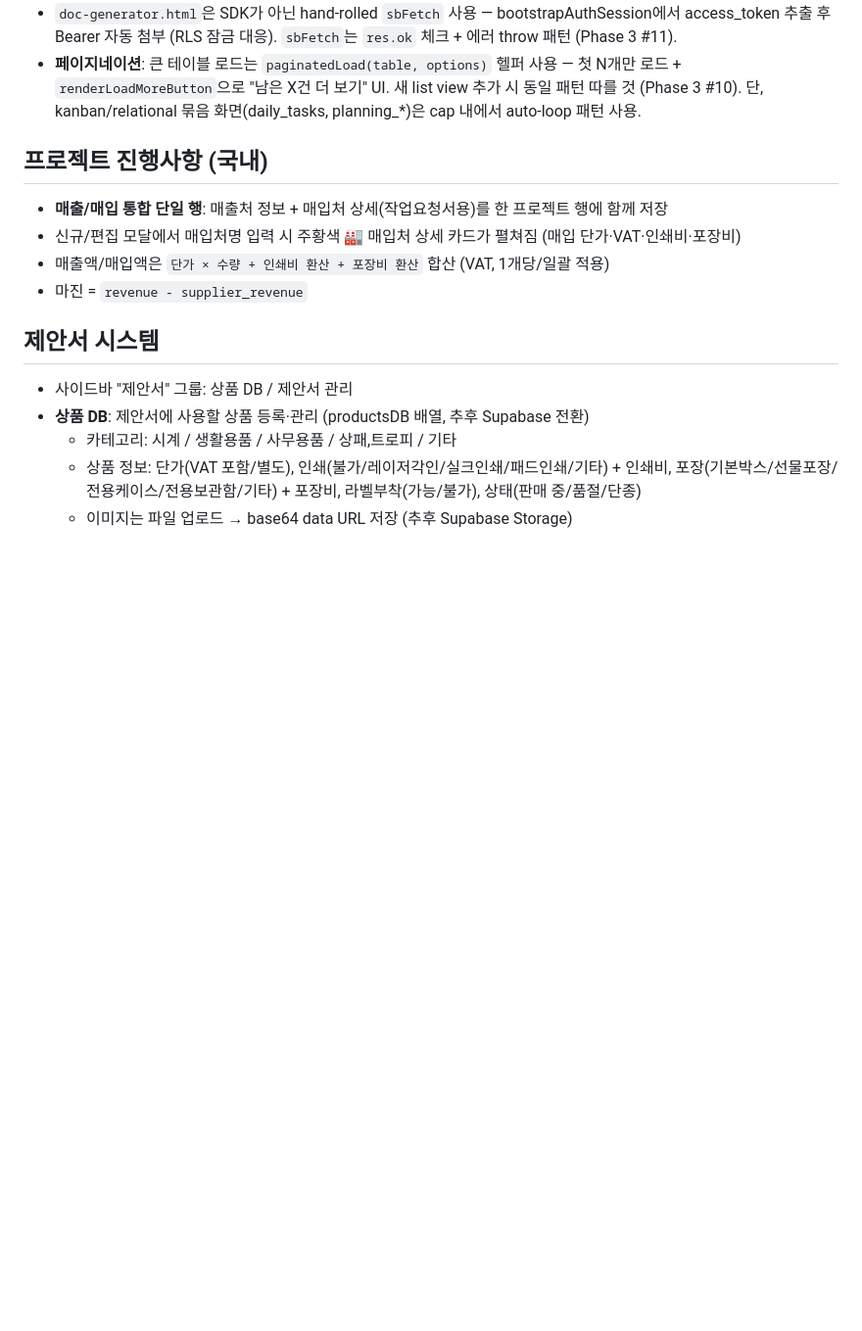
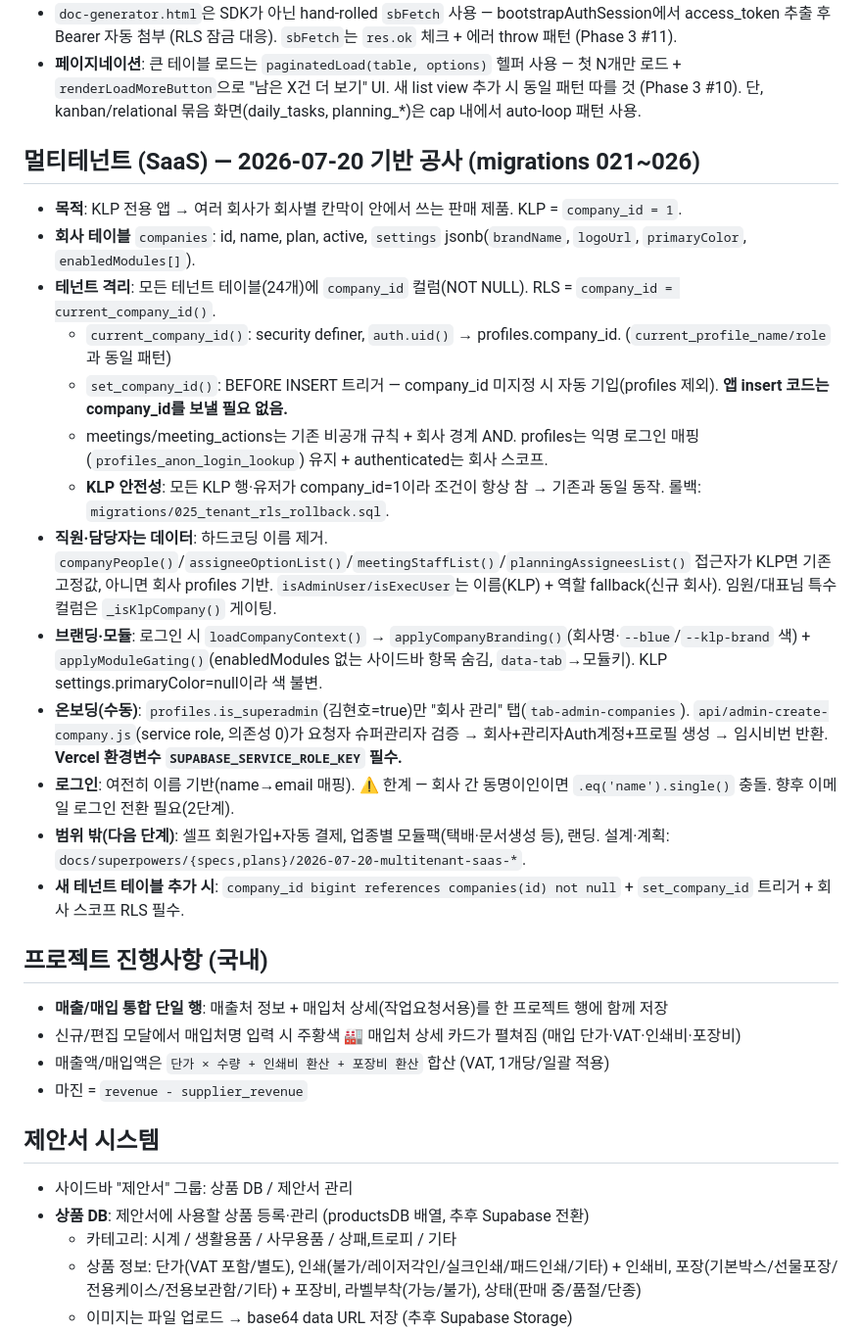
Before and after one commit to hyunhobbit-ops/klp-work-dashboard, a Markdown page: CLAUDE.md, the part around the change. Shown at 98% size. Drawn GitHub-style; blank space fills up the shorter version.

Commit message:
멀티테넌트 T8: CLAUDE.md 멀티테넌트 구조 문서화

```diff
--- a/CLAUDE.md
+++ b/CLAUDE.md
@@ -69,6 +69,21 @@
 - 세션 관리: Supabase가 JWT를 자동 관리, `localStorage.klp_user`는 display name 캐시 + `doc-generator.html` 호환용 보조. 정식 인증은 `sb.auth.getSession()`
 - `doc-generator.html`은 SDK가 아닌 hand-rolled `sbFetch` 사용 — bootstrapAuthSession에서 access_token 추출 후 Bearer 자동 첨부 (RLS 잠금 대응). `sbFetch`는 `res.ok` 체크 + 에러 throw 패턴 (Phase 3 #11).
 - **페이지네이션**: 큰 테이블 로드는 `paginatedLoad(table, options)` 헬퍼 사용 — 첫 N개만 로드 + `renderLoadMoreButton`으로 "남은 X건 더 보기" UI. 새 list view 추가 시 동일 패턴 따를 것 (Phase 3 #10). 단, kanban/relational 묶음 화면(daily_tasks, planning_*)은 cap 내에서 auto-loop 패턴 사용.
+
+## 멀티테넌트 (SaaS) — 2026-07-20 기반 공사 (migrations 021~026)
+- **목적**: KLP 전용 앱 → 여러 회사가 회사별 칸막이 안에서 쓰는 판매 제품. KLP = `company_id = 1`.
+- **회사 테이블** `companies`: id, name, plan, active, `settings` jsonb(`brandName`, `logoUrl`, `primaryColor`, `enabledModules[]`).
+- **테넌트 격리**: 모든 테넌트 테이블(24개)에 `company_id` 컬럼(NOT NULL). RLS = `company_id = current_company_id()`.
+  - `current_company_id()`: security definer, `auth.uid()` → profiles.company_id. (`current_profile_name/role`과 동일 패턴)
+  - `set_company_id()`: BEFORE INSERT 트리거 — company_id 미지정 시 자동 기입(profiles 제외). **앱 insert 코드는 company_id를 보낼 필요 없음.**
+  - meetings/meeting_actions는 기존 비공개 규칙 + 회사 경계 AND. profiles는 익명 로그인 매핑(`profiles_anon_login_lookup`) 유지 + authenticated는 회사 스코프.
+  - **KLP 안전성**: 모든 KLP 행·유저가 company_id=1이라 조건이 항상 참 → 기존과 동일 동작. 롤백: `migrations/025_tenant_rls_rollback.sql`.
+- **직원·담당자는 데이터**: 하드코딩 이름 제거. `companyPeople()`/`assigneeOptionList()`/`meetingStaffList()`/`planningAssigneesList()` 접근자가 KLP면 기존 고정값, 아니면 회사 profiles 기반. `isAdminUser/isExecUser`는 이름(KLP) + 역할 fallback(신규 회사). 임원/대표님 특수 컬럼은 `_isKlpCompany()` 게이팅.
+- **브랜딩·모듈**: 로그인 시 `loadCompanyContext()` → `applyCompanyBranding()`(회사명·`--blue`/`--klp-brand` 색) + `applyModuleGating()`(enabledModules 없는 사이드바 항목 숨김, `data-tab`→모듈키). KLP settings.primaryColor=null이라 색 불변.
+- **온보딩(수동)**: `profiles.is_superadmin`(김현호=true)만 "회사 관리" 탭(`tab-admin-companies`). `api/admin-create-company.js`(service role, 의존성 0)가 요청자 슈퍼관리자 검증 → 회사+관리자Auth계정+프로필 생성 → 임시비번 반환. **Vercel 환경변수 `SUPABASE_SERVICE_ROLE_KEY` 필수.**
+- **로그인**: 여전히 이름 기반(name→email 매핑). ⚠️ 한계 — 회사 간 동명이인이면 `.eq('name').single()` 충돌. 향후 이메일 로그인 전환 필요(2단계).
+- **범위 밖(다음 단계)**: 셀프 회원가입+자동 결제, 업종별 모듈팩(택배·문서생성 등), 랜딩. 설계·계획: `docs/superpowers/{specs,plans}/2026-07-20-multitenant-saas-*`.
+- **새 테넌트 테이블 추가 시**: `company_id bigint references companies(id) not null` + `set_company_id` 트리거 + 회사 스코프 RLS 필수.
 
 ## 프로젝트 진행사항 (국내)
 - **매출/매입 통합 단일 행**: 매출처 정보 + 매입처 상세(작업요청서용)를 한 프로젝트 행에 함께 저장
```
